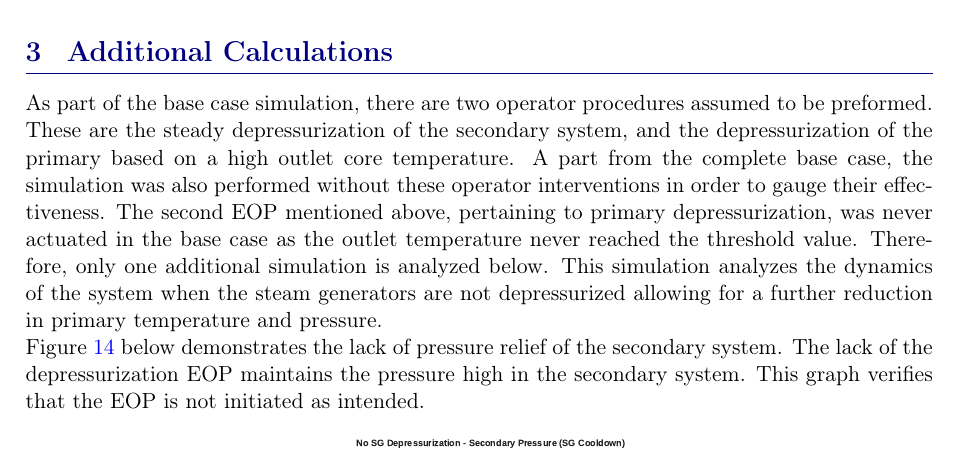
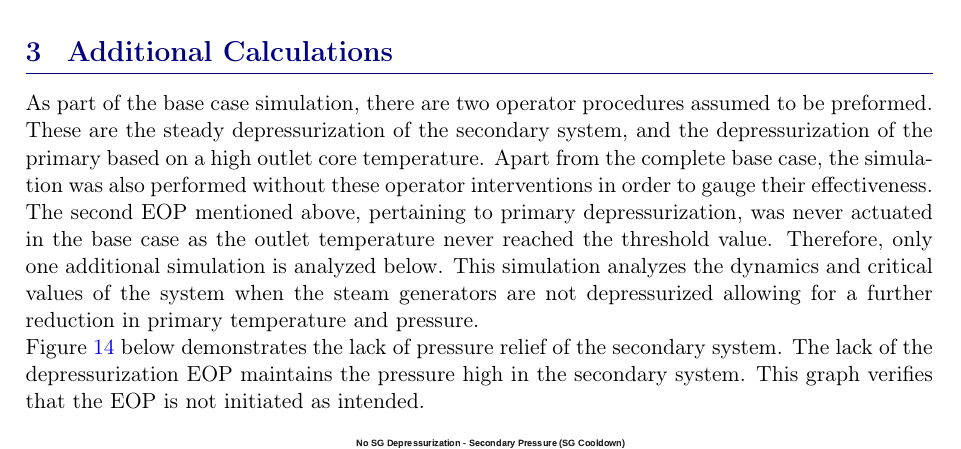
Before and after one commit to tylerkwald/SBO, a LaTeX document (Report/Report Station BlackOut - Safety Analysis.tex): part of page 11 of 13, cut so that both start at the same text. Compiled offline with pdfLaTeX.

Commit message:
small edits

```diff
--- a/Report/Report Station BlackOut - Safety Analysis.tex
+++ b/Report/Report Station BlackOut - Safety Analysis.tex
@@ -523,7 +523,7 @@ the TDP becomes uncontrolled and injects water until the SG separator is flooded
 
 \section{Additional Calculations}
 \noindent As part of the base case simulation, there are two operator procedures assumed to be preformed. These are the steady depressurization of the secondary system, and the depressurization of the primary based on a high outlet core temperature.
-A part from the complete base case, the simulation was also performed without these operator interventions in order to gauge their effectiveness. The second EOP mentioned above, pertaining to primary depressurization, was never actuated in the base case as the outlet temperature never reached the threshold value. Therefore, only one additional simulation is analyzed below. This simulation analyzes the dynamics of the system when the steam generators are not depressurized allowing for a further reduction in primary temperature and pressure.
+Apart from the complete base case, the simulation was also performed without these operator interventions in order to gauge their effectiveness. The second EOP mentioned above, pertaining to primary depressurization, was never actuated in the base case as the outlet temperature never reached the threshold value. Therefore, only one additional simulation is analyzed below. This simulation analyzes the dynamics and critical values of the system when the steam generators are not depressurized allowing for a further reduction in primary temperature and pressure.
 
 \figref{PSNOSG} below demonstrates the lack of pressure relief of the secondary system. The lack of the depressurization EOP maintains the pressure high in the secondary system. This graph verifies that the EOP is not initiated as intended.
 %Graph of Secondary Pressure
```
Also changed, not shown: Report/Report Station BlackOut - Safety Analysis.pdf, Report/Report Station BlackOut - Safety Analysis.tex (3 more changed lines), 1 other file.
